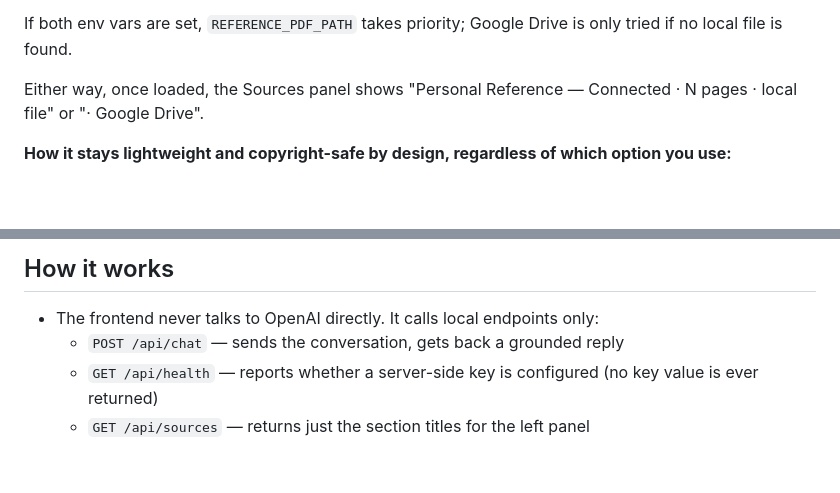
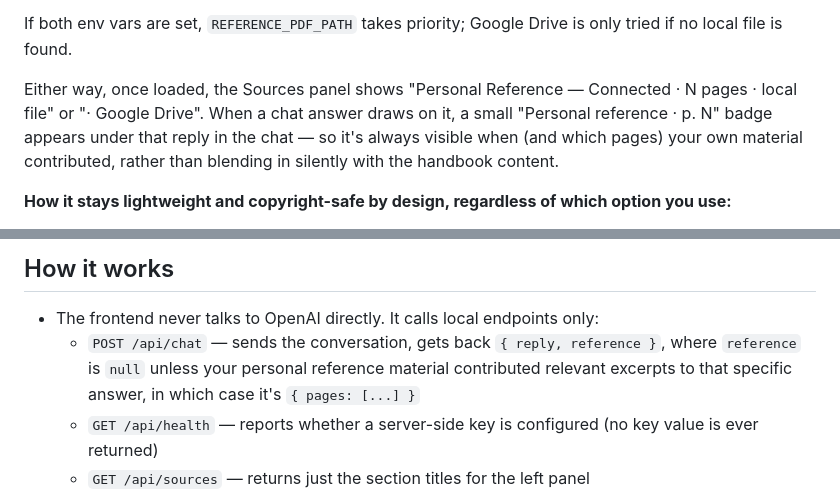
Before and after one commit to Sambhav-98/PTE_prep, a Markdown page: README.md, 2 parts joined by grey strips. Rendered like a GitHub page; blank space fills up the shorter version.

Commit message:
Update README with API response details and reference display
Clarify the response structure from the chat API and update the README to reflect changes in how personal references are displayed.

```diff
--- a/README.md
+++ b/README.md
@@ -42,7 +42,7 @@ Works on free hosting tiers (including Render's free plan) because nothing needs
 
 If both env vars are set, `REFERENCE_PDF_PATH` takes priority; Google Drive is only tried if no local file is found.
 
-Either way, once loaded, the Sources panel shows "Personal Reference — Connected · N pages · local file" or "· Google Drive".
+Either way, once loaded, the Sources panel shows "Personal Reference — Connected · N pages · local file" or "· Google Drive". When a chat answer draws on it, a small "Personal reference · p. N" badge appears under that reply in the chat — so it's always visible when (and which pages) your own material contributed, rather than blending in silently with the handbook content.
 
 **How it stays lightweight and copyright-safe by design, regardless of which option you use:**
 - The PDF is never copied into this project, never committed to git, never uploaded anywhere by the app itself.
@@ -102,7 +102,7 @@ Note: the server only exposes `index.html` itself over HTTP (via `GET /`) — it
 ## How it works
 
 - The frontend never talks to OpenAI directly. It calls local endpoints only:
-  - `POST /api/chat` — sends the conversation, gets back a grounded reply
+  - `POST /api/chat` — sends the conversation, gets back `{ reply, reference }`, where `reference` is `null` unless your personal reference material contributed relevant excerpts to that specific answer, in which case it's `{ pages: [...] }`
   - `GET /api/health` — reports whether a server-side key is configured (no key value is ever returned)
   - `GET /api/sources` — returns just the section titles for the left panel
   - `GET /api/roadmap` — returns the study plan with each step's current done/not-done state
```
